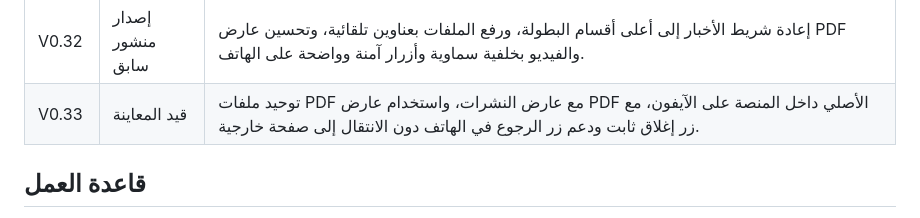
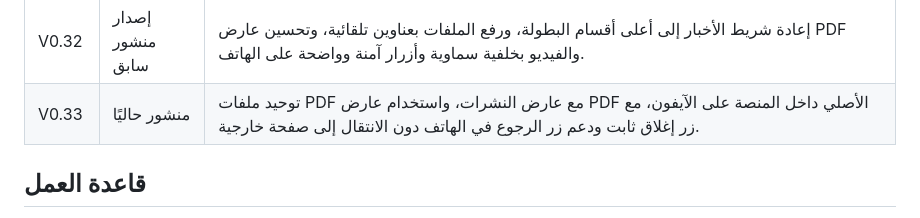
Before and after one commit to gido70/football-championships, a Markdown page: VERSIONS.md, the part around the change. GitHub-like rendering.

Commit message:
V0.33: mark current release

```diff
--- a/VERSIONS.md
+++ b/VERSIONS.md
@@ -35,7 +35,7 @@
 | V0.30 | إصدار منشور سابق | تمديد صورة ترويسة البطولة بعرض الورقة كاملًا، وإبراز أفضل لاعب والحالات الخاصة، وإضافة أقسام تفصيلية مستقلة للإصابات والتبديلات وVAR والجزاءات والترجيح في محضر المباراة الشامل. |
 | V0.31 | إصدار منشور سابق | مركز معلومات وإعلام لكل بطولة مع لوائح وقرارات وتعليمات وفيديوهات شارحة، وتحكم مركزي في إظهار وإخفاء الأقسام وكل مادة منفردة. |
 | V0.32 | إصدار منشور سابق | إعادة شريط الأخبار إلى أعلى أقسام البطولة، ورفع الملفات بعناوين تلقائية، وتحسين عارض PDF والفيديو بخلفية سماوية وأزرار آمنة وواضحة على الهاتف. |
-| V0.33 | قيد المعاينة | توحيد ملفات PDF مع عارض النشرات، واستخدام عارض PDF الأصلي داخل المنصة على الآيفون، مع زر إغلاق ثابت ودعم زر الرجوع في الهاتف دون الانتقال إلى صفحة خارجية. |
+| V0.33 | منشور حاليًا | توحيد ملفات PDF مع عارض النشرات، واستخدام عارض PDF الأصلي داخل المنصة على الآيفون، مع زر إغلاق ثابت ودعم زر الرجوع في الهاتف دون الانتقال إلى صفحة خارجية. |
 
 ## قاعدة العمل
 
```
